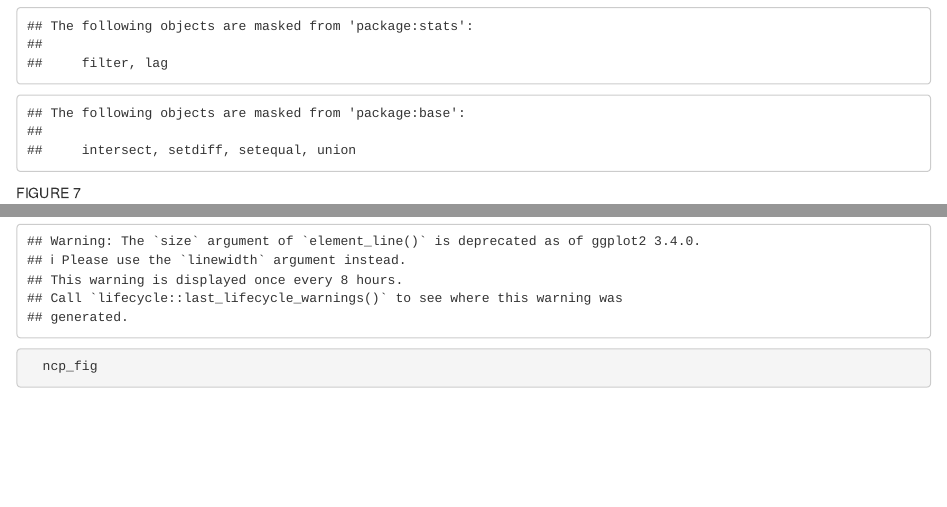
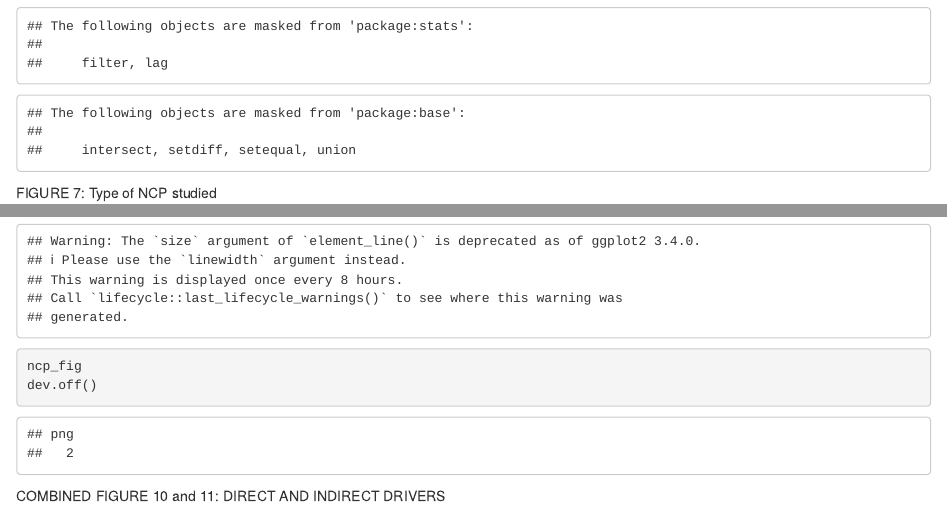
Before and after one commit to biraj-ad/GMBA_LitRev, an R Markdown document (litrev_git.Rmd): the page in a window 1100 px wide, from 810 px down, and a second part further down, joined at a grey line. Rendered offline with R 4.5, knitr and Pandoc, with nearby package versions.

Commit message:
Minor corrections

````diff
--- a/litrev_git.Rmd
+++ b/litrev_git.Rmd
@@ -47,7 +47,7 @@ library(dplyr)
 
 ```
 
-FIGURE 7
+FIGURE 7: Type of NCP studied
 ```{r}
 ncp = read.csv('ncp_all_3May21.csv', header = TRUE, sep = ",")
 ncp = ncp %>% filter(ecozone == "overall")
@@ -75,5 +75,11 @@ ncp_fig = ncp %>% filter(ecozone =="overall") %>% ggplot(aes(x = reorder(NCP, -p
                     panel.grid.major = element_line(size = 0.15, linetype = "solid", colour = "#F0F0F0"),
                     panel.grid.minor = element_line(size = 0.15, linetype = "solid", colour = "#F0F0F0"))+
               coord_flip()
-  ncp_fig
+
+ncp_fig
+dev.off()
 ```
+COMBINED FIGURE 10 and 11: DIRECT AND INDIRECT DRIVERS
+```{r}
+
+```
````
